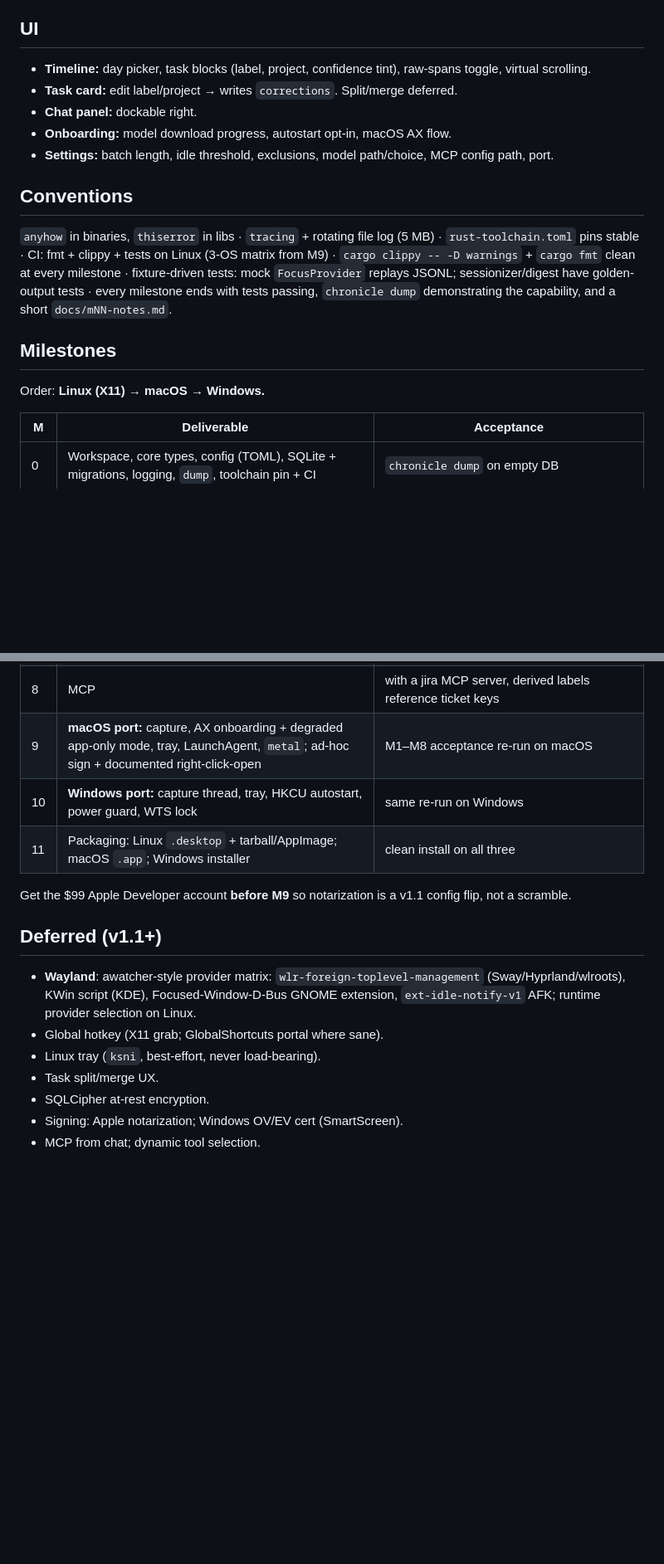
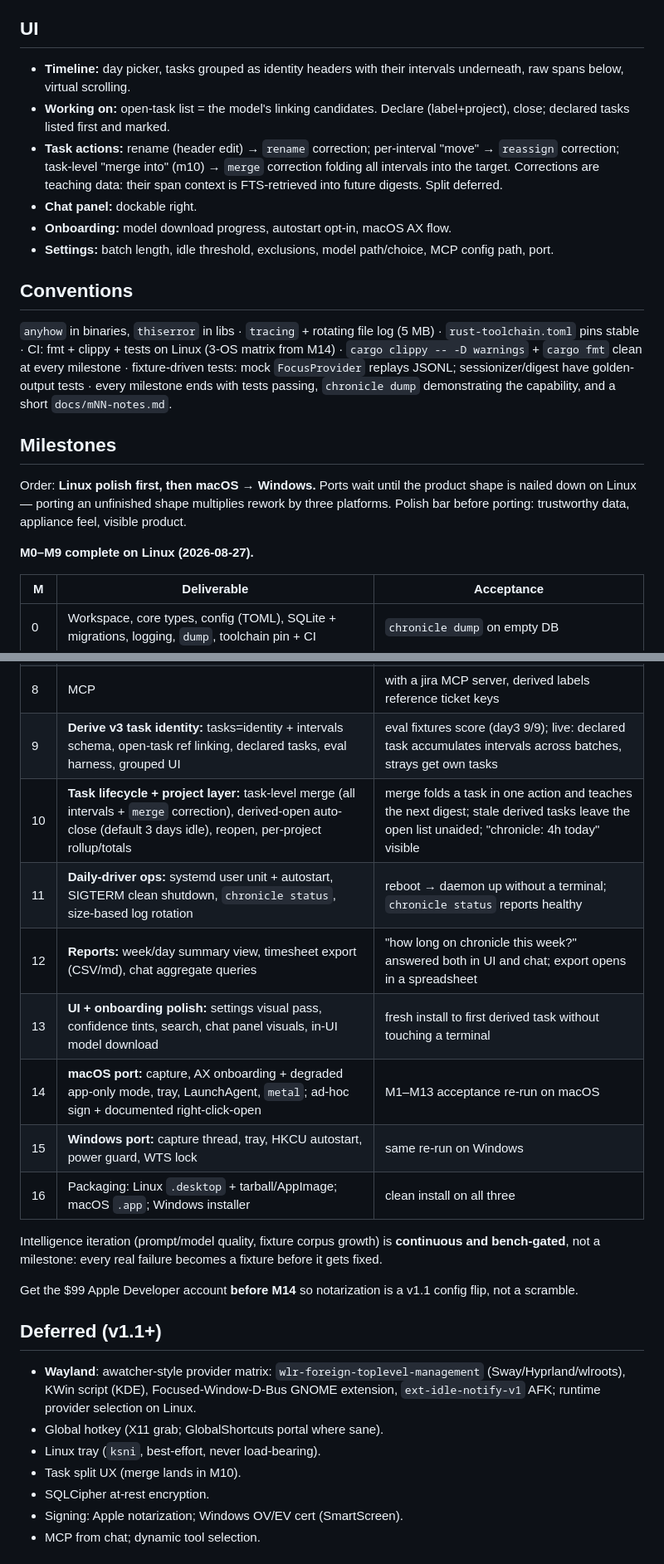
Before and after one commit to james-clarke/chronicle, a Markdown page: README.md, 2 parts joined by grey strips. Shown at 83% size. GitHub-like rendering; blank space fills up the shorter version.

Commit message:
docs: roadmap renumbered — polish track m10-m13 before ports, v3 schema/derivation/eval sections brought current

```diff
--- a/README.md
+++ b/README.md
@@ -139,19 +140,22 @@ Panel open → spawn `chat-worker` (warm llama session over unix socket/stdio),
 
 ## UI
 
-- **Timeline:** day picker, task blocks (label, project, confidence tint), raw-spans toggle, virtual scrolling.
-- **Task card:** edit label/project → writes `corrections`. Split/merge deferred.
+- **Timeline:** day picker, tasks grouped as identity headers with their intervals underneath, raw spans below, virtual scrolling.
+- **Working on:** open-task list = the model's linking candidates. Declare (label+project), close; declared tasks listed first and marked.
+- **Task actions:** rename (header edit) → `rename` correction; per-interval "move" → `reassign` correction; task-level "merge into" (m10) → `merge` correction folding all intervals into the target. Corrections are teaching data: their span context is FTS-retrieved into future digests. Split deferred.
 - **Chat panel:** dockable right.
 - **Onboarding:** model download progress, autostart opt-in, macOS AX flow.
 - **Settings:** batch length, idle threshold, exclusions, model path/choice, MCP config path, port.
 
 ## Conventions
 
-`anyhow` in binaries, `thiserror` in libs · `tracing` + rotating file log (5 MB) · `rust-toolchain.toml` pins stable · CI: fmt + clippy + tests on Linux (3-OS matrix from M9) · `cargo clippy -- -D warnings` + `cargo fmt` clean at every milestone · fixture-driven tests: mock `FocusProvider` replays JSONL; sessionizer/digest have golden-output tests · every milestone ends with tests passing, `chronicle dump` demonstrating the capability, and a short `docs/mNN-notes.md`.
+`anyhow` in binaries, `thiserror` in libs · `tracing` + rotating file log (5 MB) · `rust-toolchain.toml` pins stable · CI: fmt + clippy + tests on Linux (3-OS matrix from M14) · `cargo clippy -- -D warnings` + `cargo fmt` clean at every milestone · fixture-driven tests: mock `FocusProvider` replays JSONL; sessionizer/digest have golden-output tests · every milestone ends with tests passing, `chronicle dump` demonstrating the capability, and a short `docs/mNN-notes.md`.
 
 ## Milestones
 
-Order: **Linux (X11) → macOS → Windows.**
+Order: **Linux polish first, then macOS → Windows.** Ports wait until the product shape is nailed down on Linux — porting an unfinished shape multiplies rework by three platforms. Polish bar before porting: trustworthy data, appliance feel, visible product.
+
+**M0–M9 complete on Linux (2026-08-27).**
 
 | M | Deliverable | Acceptance |
 |---|---|---|
@@ -164,18 +168,25 @@ Order: **Linux (X11) → macOS → Windows.**
 | 6 | AW endpoint + Host/CORS hardening | stock AW extension → per-site spans, not just "firefox" |
 | 7 | Chat | "what did I do this morning?" answers grounded in DB |
 | 8 | MCP | with a jira MCP server, derived labels reference ticket keys |
-| 9 | **macOS port:** capture, AX onboarding + degraded app-only mode, tray, LaunchAgent, `metal`; ad-hoc sign + documented right-click-open | M1–M8 acceptance re-run on macOS |
-| 10 | **Windows port:** capture thread, tray, HKCU autostart, power guard, WTS lock | same re-run on Windows |
-| 11 | Packaging: Linux `.desktop` + tarball/AppImage; macOS `.app`; Windows installer | clean install on all three |
+| 9 | **Derive v3 task identity:** tasks=identity + intervals schema, open-task ref linking, declared tasks, eval harness, grouped UI | eval fixtures score (day3 9/9); live: declared task accumulates intervals across batches, strays get own tasks |
+| 10 | **Task lifecycle + project layer:** task-level merge (all intervals + `merge` correction), derived-open auto-close (default 3 days idle), reopen, per-project rollup/totals | merge folds a task in one action and teaches the next digest; stale derived tasks leave the open list unaided; "chronicle: 4h today" visible |
+| 11 | **Daily-driver ops:** systemd user unit + autostart, SIGTERM clean shutdown, `chronicle status`, size-based log rotation | reboot → daemon up without a terminal; `chronicle status` reports healthy |
+| 12 | **Reports:** week/day summary view, timesheet export (CSV/md), chat aggregate queries | "how long on chronicle this week?" answered both in UI and chat; export opens in a spreadsheet |
+| 13 | **UI + onboarding polish:** settings visual pass, confidence tints, search, chat panel visuals, in-UI model download | fresh install to first derived task without touching a terminal |
+| 14 | **macOS port:** capture, AX onboarding + degraded app-only mode, tray, LaunchAgent, `metal`; ad-hoc sign + documented right-click-open | M1–M13 acceptance re-run on macOS |
+| 15 | **Windows port:** capture thread, tray, HKCU autostart, power guard, WTS lock | same re-run on Windows |
+| 16 | Packaging: Linux `.desktop` + tarball/AppImage; macOS `.app`; Windows installer | clean install on all three |
 
-Get the $99 Apple Developer account **before M9** so notarization is a v1.1 config flip, not a scramble.
+Intelligence iteration (prompt/model quality, fixture corpus growth) is **continuous and bench-gated**, not a milestone: every real failure becomes a fixture before it gets fixed.
+
+Get the $99 Apple Developer account **before M14** so notarization is a v1.1 config flip, not a scramble.
 
 ## Deferred (v1.1+)
 
 - **Wayland**: awatcher-style provider matrix: `wlr-foreign-toplevel-management` (Sway/Hyprland/wlroots), KWin script (KDE), Focused-Window-D-Bus GNOME extension, `ext-idle-notify-v1` AFK; runtime provider selection on Linux.
 - Global hotkey (X11 grab; GlobalShortcuts portal where sane).
 - Linux tray (`ksni`, best-effort, never load-bearing).
-- Task split/merge UX.
+- Task split UX (merge lands in M10).
 - SQLCipher at-rest encryption.
 - Signing: Apple notarization; Windows OV/EV cert (SmartScreen).
 - MCP from chat; dynamic tool selection.
```
Also changed, not shown: other parts of README.md (+8 -7 lines).
